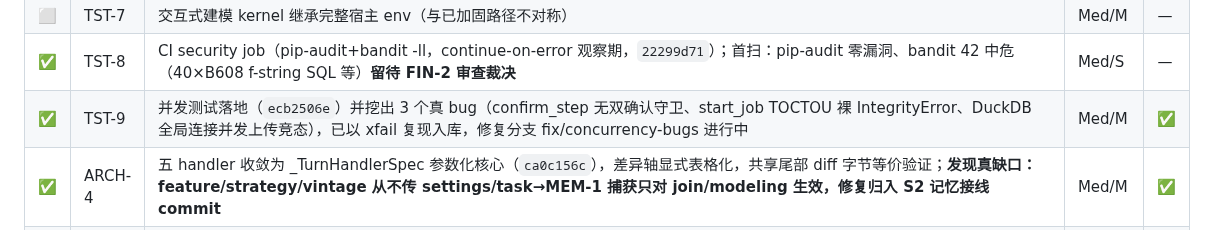
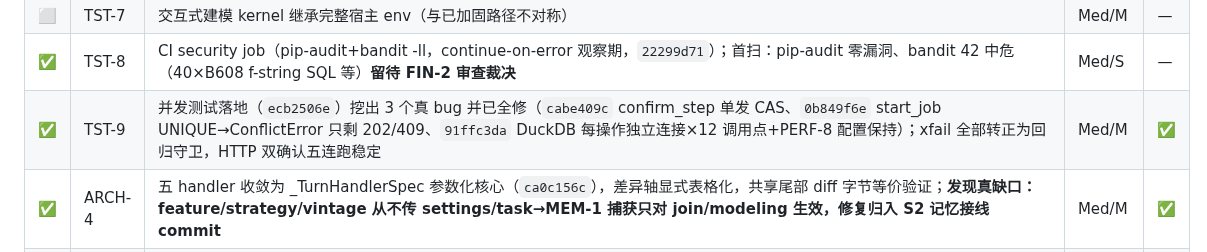
Before and after one commit to eddyzzl/marvis-risk-agent, a Markdown page: docs/plans/v2-master-backlog.md, the part around the change. Rendered like a GitHub page.

Commit message:
Record concurrency bug fixes
Co-Authored-By: Claude Fable 5 <noreply@anthropic.com>

```diff
--- a/docs/plans/v2-master-backlog.md
+++ b/docs/plans/v2-master-backlog.md
@@ -253,7 +253,7 @@
 | ⬜ | TST-6 | redaction 过度/漏 masking；会话转录整体不脱敏 | Med/M | — |
 | ⬜ | TST-7 | 交互式建模 kernel 继承完整宿主 env（与已加固路径不对称） | Med/M | — |
 | ✅ | TST-8 | CI security job（pip-audit+bandit -ll，continue-on-error 观察期，`22299d71`）；首扫：pip-audit 零漏洞、bandit 42 中危（40×B608 f-string SQL 等）**留待 FIN-2 审查裁决** | Med/S | — |
-| ✅ | TST-9 | 并发测试落地（`ecb2506e`）并挖出 3 个真 bug（confirm_step 无双确认守卫、start_job TOCTOU 裸 IntegrityError、DuckDB 全局连接并发上传竞态），已以 xfail 复现入库，修复分支 fix/concurrency-bugs 进行中 | Med/M | ✅ |
+| ✅ | TST-9 | 并发测试落地（`ecb2506e`）挖出 3 个真 bug 并已全修（`cabe409c` confirm_step 单发 CAS、`0b849f6e` start_job UNIQUE→ConflictError 只剩 202/409、`91ffc3da` DuckDB 每操作独立连接×12 调用点+PERF-8 配置保持）；xfail 全部转正为回归守卫，HTTP 双确认五连跑稳定 | Med/M | ✅ |
 | ✅ | ARCH-4 | 五 handler 收敛为 _TurnHandlerSpec 参数化核心（`ca0c156c`），差异轴显式表格化，共享尾部 diff 字节等价验证；**发现真缺口：feature/strategy/vintage 从不传 settings/task→MEM-1 捕获只对 join/modeling 生效，修复归入 S2 记忆接线 commit** | Med/M | ✅ |
 | ✅ | ARCH-5 | worker 协议 protocol_version 握手（`74fa5c7`）：不匹配→typed error+审计；入口 import 轻量护栏保持绿 | Med/M | — |
 | ✅ | ARCH-6 | pipeline 拆四模块（`6a411a3`：errors/cellgen/io/memory，门面保 monkeypatch 命名空间语义）+ 阶段边界/重试点/异常路径结构化日志；auto_distill 门控（INV-4）原样 | Med/M | ✅ |
```
